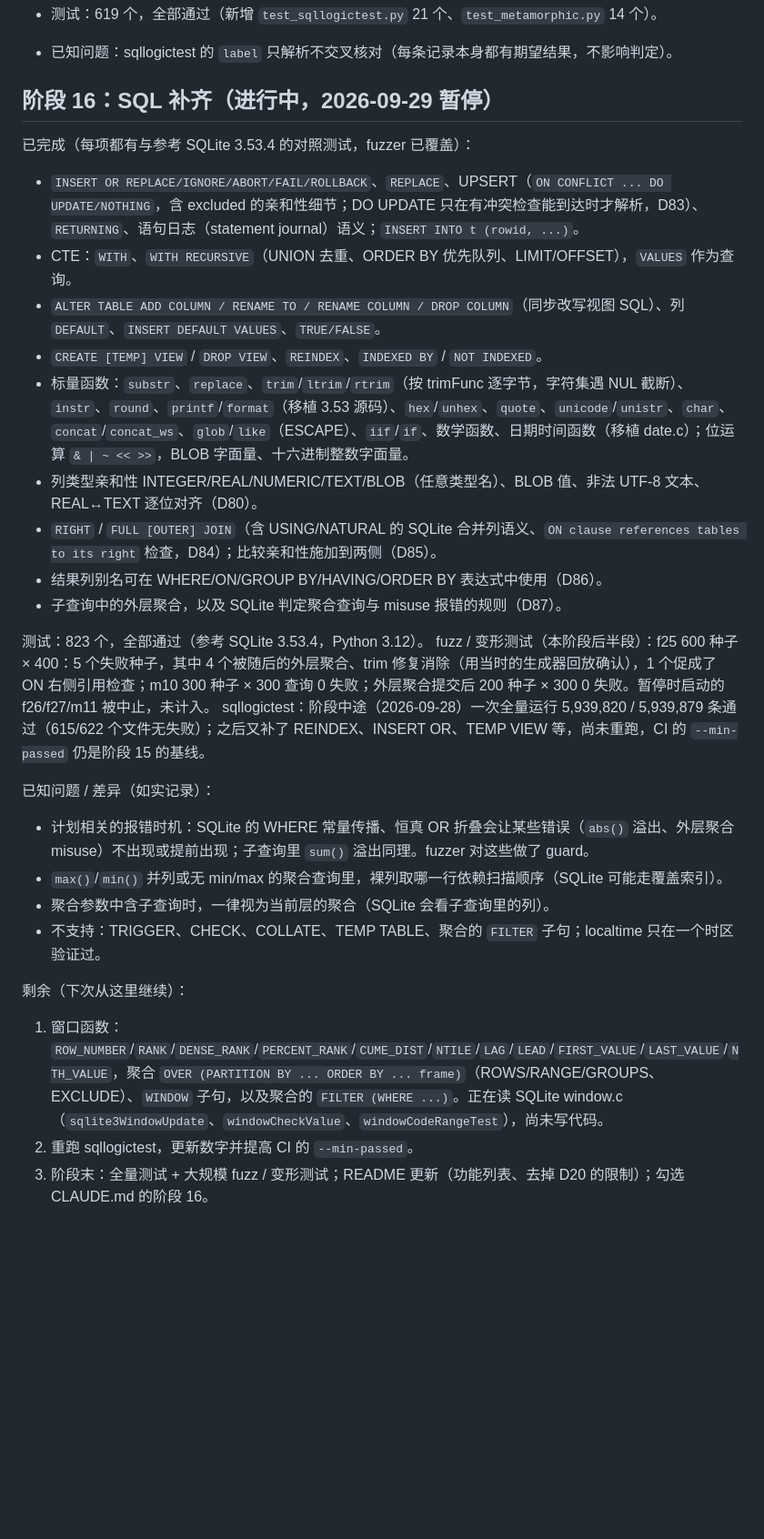
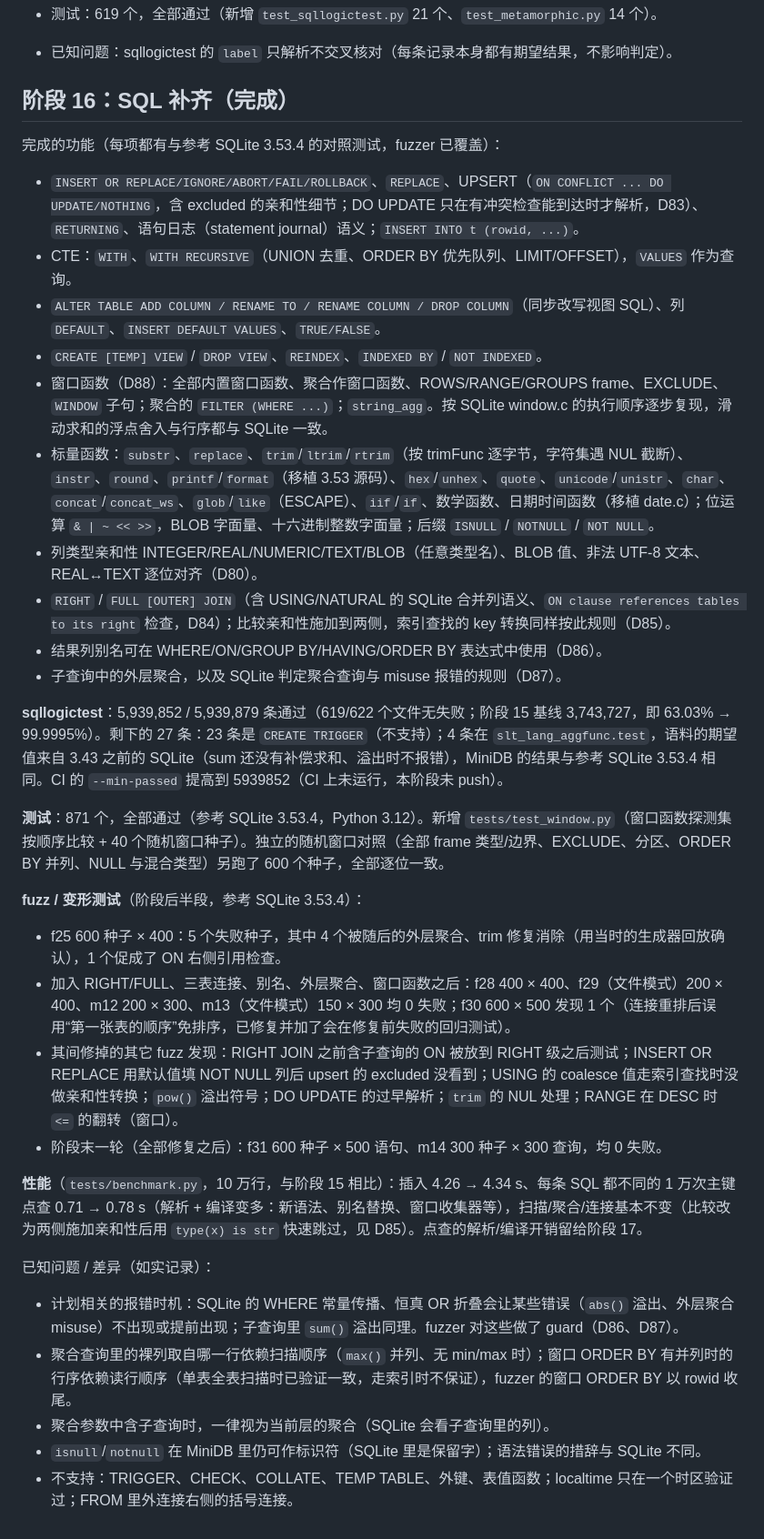
Before and after one commit to ayaya114514/MiniDB, a Markdown page: PROGRESS.md, the part around the change. Shown at 91% size. GitHub-like rendering; blank space fills up the shorter version.

Commit message:
Progress: stage 16 complete
Co-Authored-By: Claude Opus 5.5 <noreply@anthropic.com>

```diff
--- a/PROGRESS.md
+++ b/PROGRESS.md
@@ -171,29 +171,34 @@
 - 测试：619 个，全部通过（新增 `test_sqllogictest.py` 21 个、`test_metamorphic.py` 14 个）。
 - 已知问题：sqllogictest 的 `label` 只解析不交叉核对（每条记录本身都有期望结果，不影响判定）。
 
-## 阶段 16：SQL 补齐（进行中，2026-09-29 暂停）
-已完成（每项都有与参考 SQLite 3.53.4 的对照测试，fuzzer 已覆盖）：
+## 阶段 16：SQL 补齐（完成）
+完成的功能（每项都有与参考 SQLite 3.53.4 的对照测试，fuzzer 已覆盖）：
 - `INSERT OR REPLACE/IGNORE/ABORT/FAIL/ROLLBACK`、`REPLACE`、UPSERT（`ON CONFLICT ... DO UPDATE/NOTHING`，含 excluded 的亲和性细节；DO UPDATE 只在有冲突检查能到达时才解析，D83）、`RETURNING`、语句日志（statement journal）语义；`INSERT INTO t (rowid, ...)`。
 - CTE：`WITH`、`WITH RECURSIVE`（UNION 去重、ORDER BY 优先队列、LIMIT/OFFSET），`VALUES` 作为查询。
 - `ALTER TABLE ADD COLUMN / RENAME TO / RENAME COLUMN / DROP COLUMN`（同步改写视图 SQL）、列 `DEFAULT`、`INSERT DEFAULT VALUES`、`TRUE/FALSE`。
 - `CREATE [TEMP] VIEW` / `DROP VIEW`、`REINDEX`、`INDEXED BY` / `NOT INDEXED`。
-- 标量函数：`substr`、`replace`、`trim`/`ltrim`/`rtrim`（按 trimFunc 逐字节，字符集遇 NUL 截断）、`instr`、`round`、`printf`/`format`（移植 3.53 源码）、`hex`/`unhex`、`quote`、`unicode`/`unistr`、`char`、`concat`/`concat_ws`、`glob`/`like`（ESCAPE）、`iif`/`if`、数学函数、日期时间函数（移植 date.c）；位运算 `& | ~ << >>`，BLOB 字面量、十六进制整数字面量。
+- 窗口函数（D88）：全部内置窗口函数、聚合作窗口函数、ROWS/RANGE/GROUPS frame、EXCLUDE、`WINDOW` 子句；聚合的 `FILTER (WHERE ...)`；`string_agg`。按 SQLite window.c 的执行顺序逐步复现，滑动求和的浮点舍入与行序都与 SQLite 一致。
+- 标量函数：`substr`、`replace`、`trim`/`ltrim`/`rtrim`（按 trimFunc 逐字节，字符集遇 NUL 截断）、`instr`、`round`、`printf`/`format`（移植 3.53 源码）、`hex`/`unhex`、`quote`、`unicode`/`unistr`、`char`、`concat`/`concat_ws`、`glob`/`like`（ESCAPE）、`iif`/`if`、数学函数、日期时间函数（移植 date.c）；位运算 `& | ~ << >>`，BLOB 字面量、十六进制整数字面量；后缀 `ISNULL` / `NOTNULL` / `NOT NULL`。
 - 列类型亲和性 INTEGER/REAL/NUMERIC/TEXT/BLOB（任意类型名）、BLOB 值、非法 UTF-8 文本、REAL↔TEXT 逐位对齐（D80）。
-- `RIGHT` / `FULL [OUTER] JOIN`（含 USING/NATURAL 的 SQLite 合并列语义、`ON clause references tables to its right` 检查，D84）；比较亲和性施加到两侧（D85）。
+- `RIGHT` / `FULL [OUTER] JOIN`（含 USING/NATURAL 的 SQLite 合并列语义、`ON clause references tables to its right` 检查，D84）；比较亲和性施加到两侧，索引查找的 key 转换同样按此规则（D85）。
 - 结果列别名可在 WHERE/ON/GROUP BY/HAVING/ORDER BY 表达式中使用（D86）。
 - 子查询中的外层聚合，以及 SQLite 判定聚合查询与 misuse 报错的规则（D87）。
 
-测试：823 个，全部通过（参考 SQLite 3.53.4，Python 3.12）。
-fuzz / 变形测试（本阶段后半段）：f25 600 种子 × 400：5 个失败种子，其中 4 个被随后的外层聚合、trim 修复消除（用当时的生成器回放确认），1 个促成了 ON 右侧引用检查；m10 300 种子 × 300 查询 0 失败；外层聚合提交后 200 种子 × 300 0 失败。暂停时启动的 f26/f27/m11 被中止，未计入。
-sqllogictest：阶段中途（2026-09-28）一次全量运行 5,939,820 / 5,939,879 条通过（615/622 个文件无失败）；之后又补了 REINDEX、INSERT OR、TEMP VIEW 等，尚未重跑，CI 的 `--min-passed` 仍是阶段 15 的基线。
+**sqllogictest**：5,939,852 / 5,939,879 条通过（619/622 个文件无失败；阶段 15 基线 3,743,727，即 63.03% → 99.9995%）。剩下的 27 条：23 条是 `CREATE TRIGGER`（不支持）；4 条在 `slt_lang_aggfunc.test`，语料的期望值来自 3.43 之前的 SQLite（sum 还没有补偿求和、溢出时不报错），MiniDB 的结果与参考 SQLite 3.53.4 相同。CI 的 `--min-passed` 提高到 5939852（CI 上未运行，本阶段未 push）。
+
+**测试**：871 个，全部通过（参考 SQLite 3.53.4，Python 3.12）。新增 `tests/test_window.py`（窗口函数探测集按顺序比较 + 40 个随机窗口种子）。独立的随机窗口对照（全部 frame 类型/边界、EXCLUDE、分区、ORDER BY 并列、NULL 与混合类型）另跑了 600 个种子，全部逐位一致。
+
+**fuzz / 变形测试**（阶段后半段，参考 SQLite 3.53.4）：
+- f25 600 种子 × 400：5 个失败种子，其中 4 个被随后的外层聚合、trim 修复消除（用当时的生成器回放确认），1 个促成了 ON 右侧引用检查。
+- 加入 RIGHT/FULL、三表连接、别名、外层聚合、窗口函数之后：f28 400 × 400、f29（文件模式）200 × 400、m12 200 × 300、m13（文件模式）150 × 300 均 0 失败；f30 600 × 500 发现 1 个（连接重排后误用“第一张表的顺序”免排序，已修复并加了会在修复前失败的回归测试）。
+- 其间修掉的其它 fuzz 发现：RIGHT JOIN 之前含子查询的 ON 被放到 RIGHT 级之后测试；INSERT OR REPLACE 用默认值填 NOT NULL 列后 upsert 的 excluded 没看到；USING 的 coalesce 值走索引查找时没做亲和性转换；`pow()` 溢出符号；DO UPDATE 的过早解析；`trim` 的 NUL 处理；RANGE 在 DESC 时 `<=` 的翻转（窗口）。
+- 阶段末一轮（全部修复之后）：f31 600 种子 × 500 语句、m14 300 种子 × 300 查询，均 0 失败。
+
+**性能**（`tests/benchmark.py`，10 万行，与阶段 15 相比）：插入 4.26 → 4.34 s、每条 SQL 都不同的 1 万次主键点查 0.71 → 0.78 s（解析 + 编译变多：新语法、别名替换、窗口收集器等），扫描/聚合/连接基本不变（比较改为两侧施加亲和性后用 `type(x) is str` 快速跳过，见 D85）。点查的解析/编译开销留给阶段 17。
 
 已知问题 / 差异（如实记录）：
-- 计划相关的报错时机：SQLite 的 WHERE 常量传播、恒真 OR 折叠会让某些错误（`abs()` 溢出、外层聚合 misuse）不出现或提前出现；子查询里 `sum()` 溢出同理。fuzzer 对这些做了 guard。
-- `max()`/`min()` 并列或无 min/max 的聚合查询里，裸列取哪一行依赖扫描顺序（SQLite 可能走覆盖索引）。
+- 计划相关的报错时机：SQLite 的 WHERE 常量传播、恒真 OR 折叠会让某些错误（`abs()` 溢出、外层聚合 misuse）不出现或提前出现；子查询里 `sum()` 溢出同理。fuzzer 对这些做了 guard（D86、D87）。
+- 聚合查询里的裸列取自哪一行依赖扫描顺序（`max()` 并列、无 min/max 时）；窗口 ORDER BY 有并列时的行序依赖读行顺序（单表全表扫描时已验证一致，走索引时不保证），fuzzer 的窗口 ORDER BY 以 rowid 收尾。
 - 聚合参数中含子查询时，一律视为当前层的聚合（SQLite 会看子查询里的列）。
-- 不支持：TRIGGER、CHECK、COLLATE、TEMP TABLE、聚合的 `FILTER` 子句；localtime 只在一个时区验证过。
-
-剩余（下次从这里继续）：
-1. 窗口函数：`ROW_NUMBER`/`RANK`/`DENSE_RANK`/`PERCENT_RANK`/`CUME_DIST`/`NTILE`/`LAG`/`LEAD`/`FIRST_VALUE`/`LAST_VALUE`/`NTH_VALUE`，聚合 `OVER (PARTITION BY ... ORDER BY ... frame)`（ROWS/RANGE/GROUPS、EXCLUDE）、`WINDOW` 子句，以及聚合的 `FILTER (WHERE ...)`。正在读 SQLite window.c（`sqlite3WindowUpdate`、`windowCheckValue`、`windowCodeRangeTest`），尚未写代码。
-2. 重跑 sqllogictest，更新数字并提高 CI 的 `--min-passed`。
-3. 阶段末：全量测试 + 大规模 fuzz / 变形测试；README 更新（功能列表、去掉 D20 的限制）；勾选 CLAUDE.md 的阶段 16。
+- `isnull`/`notnull` 在 MiniDB 里仍可作标识符（SQLite 里是保留字）；语法错误的措辞与 SQLite 不同。
+- 不支持：TRIGGER、CHECK、COLLATE、TEMP TABLE、外键、表值函数；localtime 只在一个时区验证过；FROM 里外连接右侧的括号连接。
```
